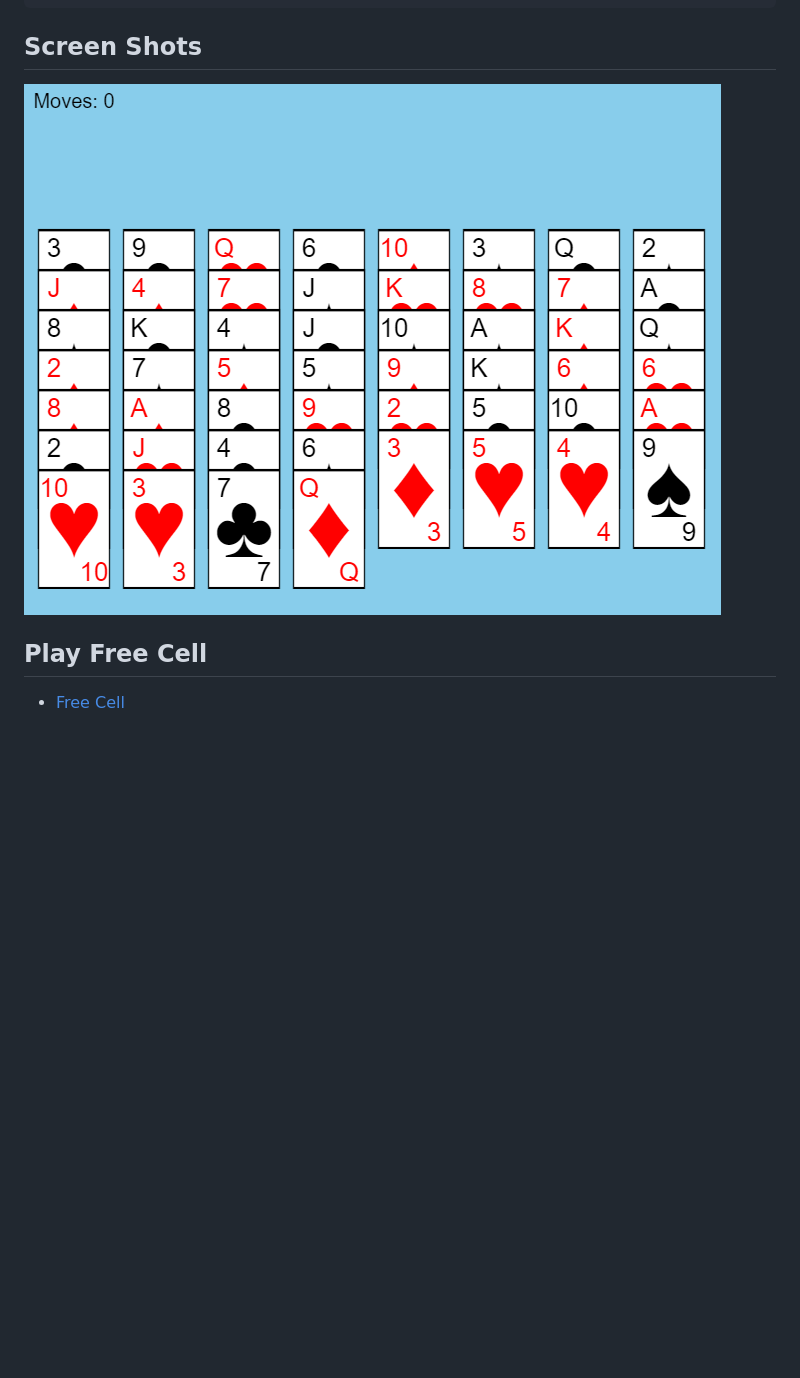
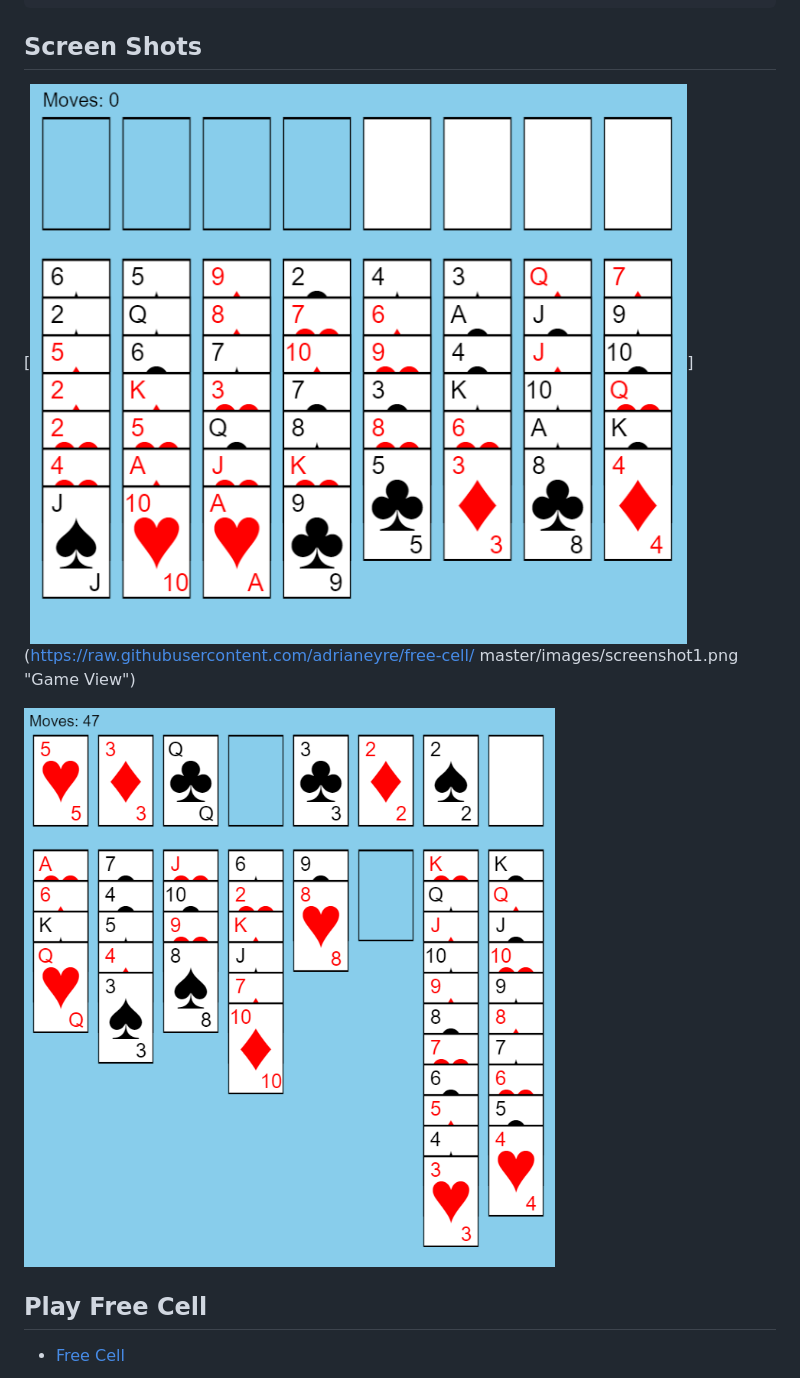
Before and after one commit to adrianeyre/free-cell, a Markdown page: README.md, the part around the change. GitHub-like rendering; pictures changed too: images/screenshot1.png, images/screenshot2.png (added); blank space fills up the shorter version.

Commit message:
Game updates

````diff
--- a/README.md
+++ b/README.md
@@ -20,7 +20,10 @@ $ open ./public/index.html in your web browser
 ```
 
 ## <a name="Shots">Screen Shots</a>
-[![Screenshot](https://raw.githubusercontent.com/adrianeyre/free-cell/master/images/screenshot1.png)](https://raw.githubusercontent.com/adrianeyre/free-cell/master/images/screenshot1.png "Game View")
+[![Screenshot](https://raw.githubusercontent.com/adrianeyre/free-cell/master/images/screenshot1.png)](https://raw.githubusercontent.com/adrianeyre/free-cell/
+master/images/screenshot1.png "Game View")
+
+[![Screenshot](https://raw.githubusercontent.com/adrianeyre/free-cell/master/images/screenshot2.png)](https://raw.githubusercontent.com/adrianeyre/free-cell/master/images/screenshot2.png "Game View")
 
 
 ## <a name="Play">Play Free Cell</a>
````
Also changed, not shown: 8 other files.
